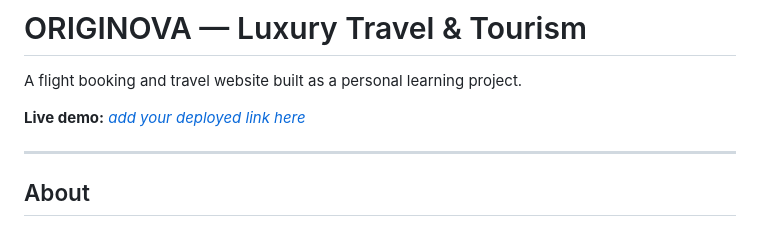
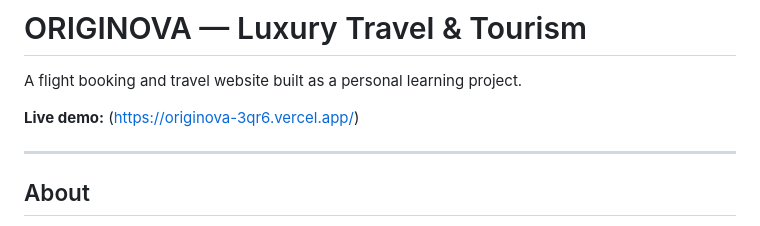
Before and after one commit to ultimateXD/originova, a Markdown page: README.md, the part around the change. Drawn GitHub-style.

```diff
--- a/README.md
+++ b/README.md
@@ -3,7 +3,7 @@
 
 A flight booking and travel website built as a personal learning project.
 
-**Live demo:** [_add your deployed link here_](https://originova-3qr6.vercel.app/)
+**Live demo:** (https://originova-3qr6.vercel.app/)
 
 ---
 
```
